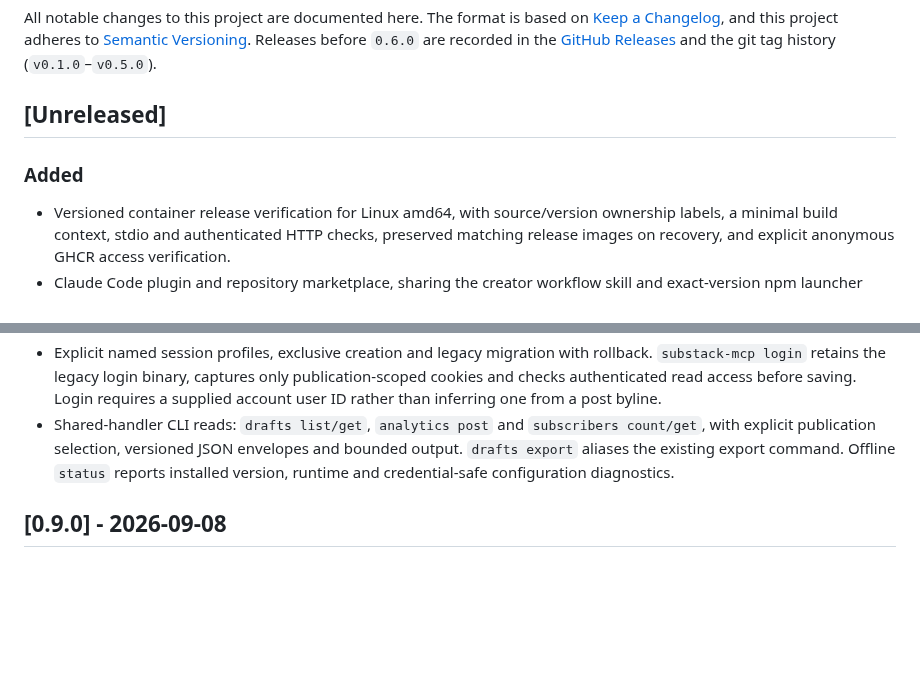
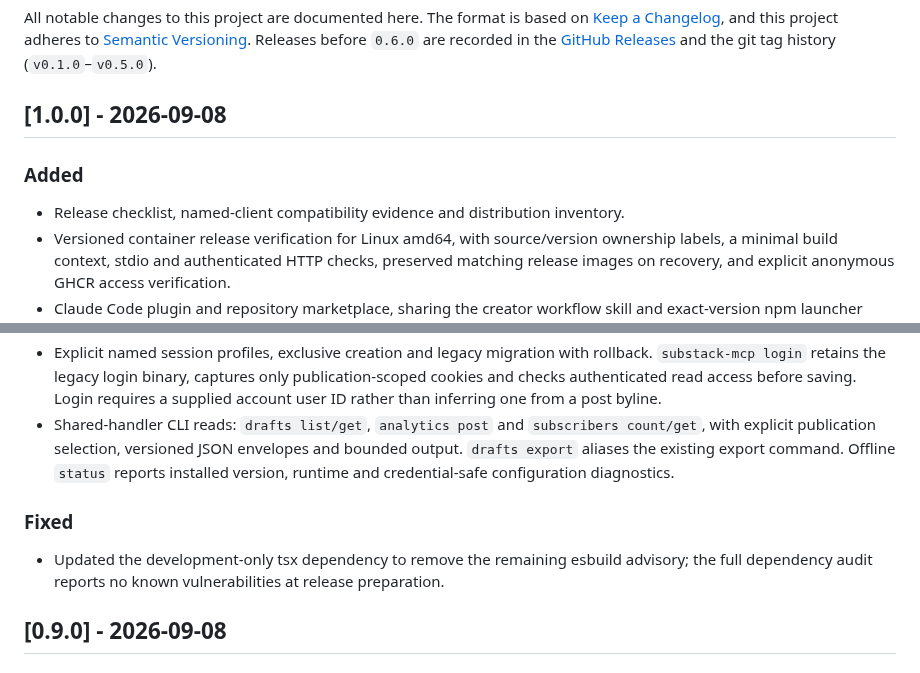
Before and after one commit to conorbronsdon/substack-mcp, a Markdown page: CHANGELOG.md, 2 parts joined by grey strips. GitHub-like rendering; blank space fills up the shorter version.

```diff
--- a/CHANGELOG.md
+++ b/CHANGELOG.md
@@ -6,15 +6,19 @@ to [Semantic Versioning](https://semver.org/spec/v2.0.0.html). Releases before
 `0.6.0` are recorded in the [GitHub Releases](https://github.com/conorbronsdon/substack-mcp/releases)
 and the git tag history (`v0.1.0`–`v0.5.0`).
 
-## [Unreleased]
+## [1.0.0] - 2026-09-08
 
 ### Added
+- Release checklist, named-client compatibility evidence and distribution inventory.
 - Versioned container release verification for Linux amd64, with source/version ownership labels, a minimal build context, stdio and authenticated HTTP checks, preserved matching release images on recovery, and explicit anonymous GHCR access verification.
 - Claude Code plugin and repository marketplace, sharing the creator workflow skill and exact-version npm launcher with the existing Codex plugin. Manifest versions are synchronized and tested with release metadata. Local plugin support is distinct from hosted ChatGPT or curated-directory admission.
 - Opt-in read-only live contract probes with clean source revision, client/transport and credential-safe coverage reports. Doctor includes installed version and runtime; startup authentication reports read access without inferring an account ID from a post byline.
 - Typed object results with matching text JSON across all object-returning MCP tools; legacy array outputs remain unchanged. Shared response validation and size limits, schema snapshots, and a documented 1.x compatibility policy. Numeric read IDs and pagination now reject unsafe or invalid values before API requests.
 - Explicit named session profiles, exclusive creation and legacy migration with rollback. `substack-mcp login` retains the legacy login binary, captures only publication-scoped cookies and checks authenticated read access before saving. Login requires a supplied account user ID rather than inferring one from a post byline.
 - Shared-handler CLI reads: `drafts list/get`, `analytics post` and `subscribers count/get`, with explicit publication selection, versioned JSON envelopes and bounded output. `drafts export` aliases the existing export command. Offline `status` reports installed version, runtime and credential-safe configuration diagnostics.
+
+### Fixed
+- Updated the development-only tsx dependency to remove the remaining esbuild advisory; the full dependency audit reports no known vulnerabilities at release preparation.
 
 ## [0.9.0] - 2026-09-08
 
```
Also changed, not shown: README.md (+2 -0 lines), docs/compatibility.md (added, +58 -0 lines), docs/distribution.md (added, +42 -0 lines), docs/release-checklist.md (added, +40 -0 lines), docs/workflow-demo.gif, 9 other files.
